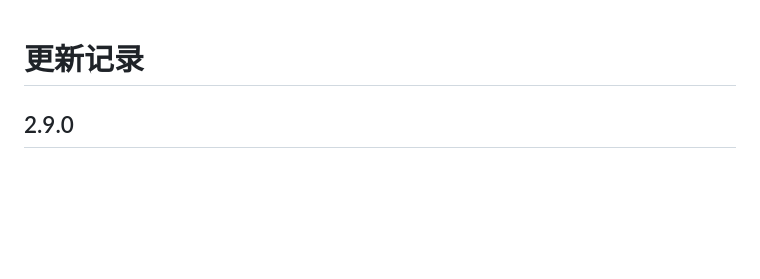
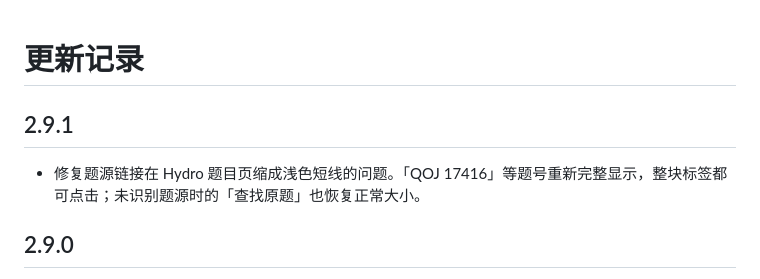
Before and after one commit to sxmqwq/new-exhloj, a Markdown page: CHANGELOG.md, the part around the change. Drawn GitHub-style; blank space fills up the shorter version.

```diff
--- a/CHANGELOG.md
+++ b/CHANGELOG.md
@@ -1,4 +1,8 @@
 # 更新记录
+
+## 2.9.1
+
+- 修复题源链接在 Hydro 题目页缩成浅色短线的问题。「QOJ 17416」等题号重新完整显示，整块标签都可点击；未识别题源时的「查找原题」也恢复正常大小。
 
 ## 2.9.0
 
```
Also changed, not shown: README.md (+1 -1 lines), docs/images/panel.png, docs/images/title-menu.png, 11 other files.
